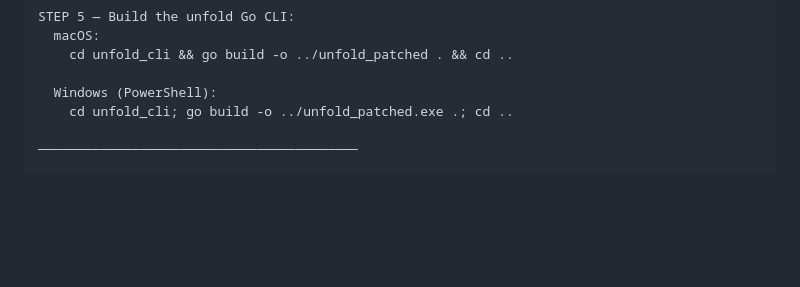
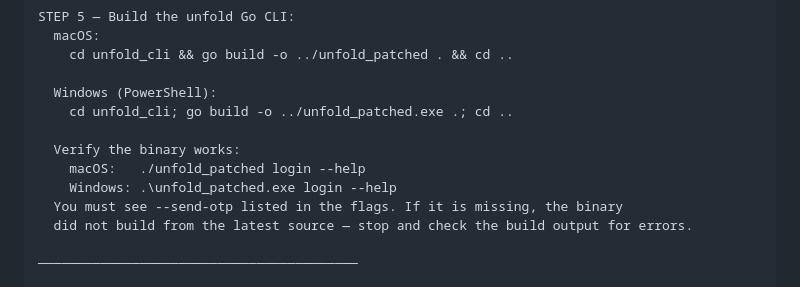
Before and after one commit to naman0815/unfold-mcp, a Markdown page: bootstrap_claude_code.md, the part around the change. Rendered like a GitHub page; blank space fills up the shorter version.

Commit message:
Bootstrap: verify --send-otp flag present after build
Adds a sanity check after building the unfold binary — running
login --help and confirming --send-otp is listed. Catches the case
where the binary was compiled from stale source before this fix landed.

Co-Authored-By: Claude Sonnet 4.6 <noreply@anthropic.com>

```diff
--- a/bootstrap_claude_code.md
+++ b/bootstrap_claude_code.md
@@ -85,6 +85,12 @@ STEP 5 — Build the unfold Go CLI:
 
   Windows (PowerShell):
     cd unfold_cli; go build -o ../unfold_patched.exe .; cd ..
+
+  Verify the binary works:
+    macOS:   ./unfold_patched login --help
+    Windows: .\unfold_patched.exe login --help
+  You must see --send-otp listed in the flags. If it is missing, the binary
+  did not build from the latest source — stop and check the build output for errors.
 
 ─────────────────────────────────────────
 
```
